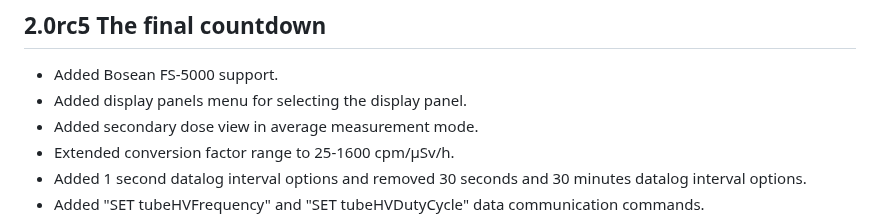
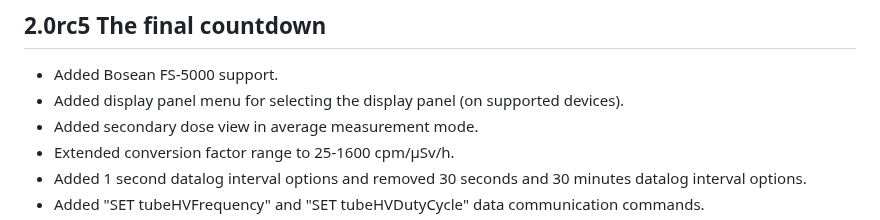
Before and after one commit to Gissio/radpro, a Markdown page: RELEASES.md, the part around the change. Drawn GitHub-style.

```diff
--- a/RELEASES.md
+++ b/RELEASES.md
@@ -3,7 +3,7 @@
 ## 2.0rc5 The final countdown
 
 * Added Bosean FS-5000 support.
-* Added display panels menu for selecting the display panel.
+* Added display panel menu for selecting the display panel (on supported devices).
 * Added secondary dose view in average measurement mode.
 * Extended conversion factor range to 25-1600 cpm/µSv/h.
 * Added 1 second datalog interval options and removed 30 seconds and 30 minutes datalog interval options.
```
